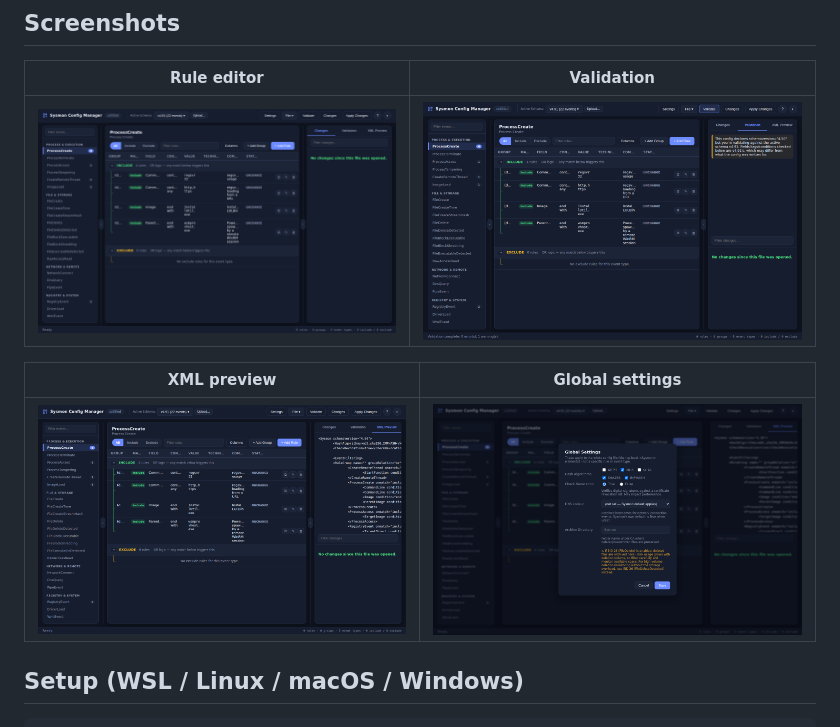
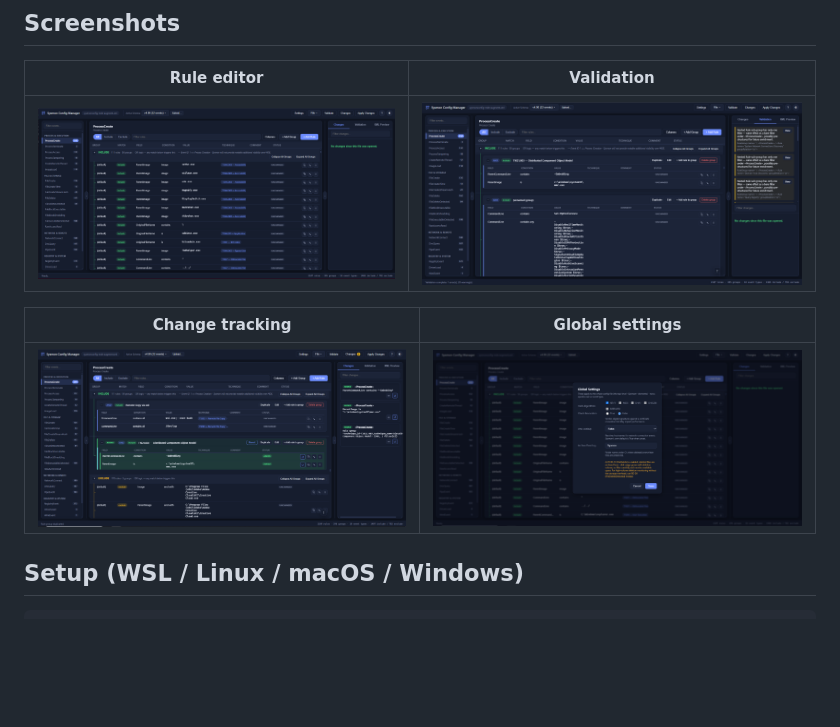
Before and after one commit to medtemo/sysmon-config-manager, a Markdown page: README.md, the part around the change printed below. Drawn GitHub-style; pictures changed too: docs/screenshots/changes.png (added), docs/screenshots/global-settings.png, docs/screenshots/main-view.png; blank space fills up the shorter version.

Commit message:
Replace demo screenshots with real-world usage screenshots

```diff
--- a/README.md
+++ b/README.md
@@ -12,7 +12,7 @@ build step, no framework, just plain JS).
 
-| XML preview | Global settings |
+| Change tracking | Global settings |
 |---|---|
-| ![Live-generated XML preview panel](docs/screenshots/xml-preview.png) | ![Global settings modal with hash algorithms, DNS lookup, and archive directory options](docs/screenshots/global-settings.png) |
+| ![Changes panel showing added rules and a new nested group, each with a revert button](docs/screenshots/changes.png) | ![Global settings modal with hash algorithms, DNS lookup, and archive directory options](docs/screenshots/global-settings.png) |
 
 ## Setup (WSL / Linux / macOS / Windows)
 
```
Also changed, not shown: other parts of README.md (+1 -1 lines).
